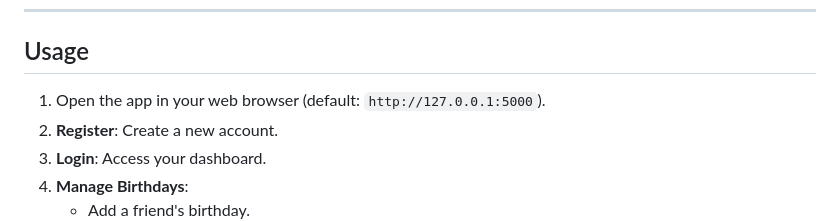
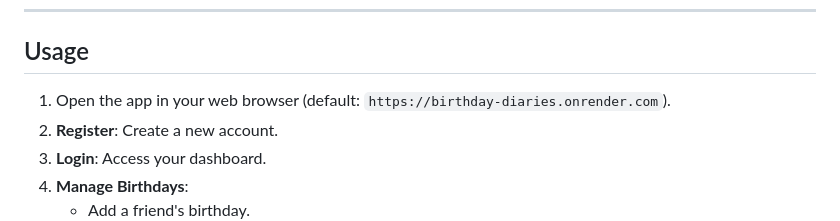
Before and after one commit to jackbalo/birthday_diaries, a Markdown page: README.md, the part around the change. Rendered like a GitHub page.

```diff
--- a/README.md
+++ b/README.md
@@ -62,7 +62,7 @@ A web application to help you keep track of your friends' birthdays and manage y
 
 ## Usage
 
-1. Open the app in your web browser (default: `http://127.0.0.1:5000`).
+1. Open the app in your web browser (default: `https://birthday-diaries.onrender.com`).
 2. **Register**: Create a new account.
 3. **Login**: Access your dashboard.
 4. **Manage Birthdays**:
```
